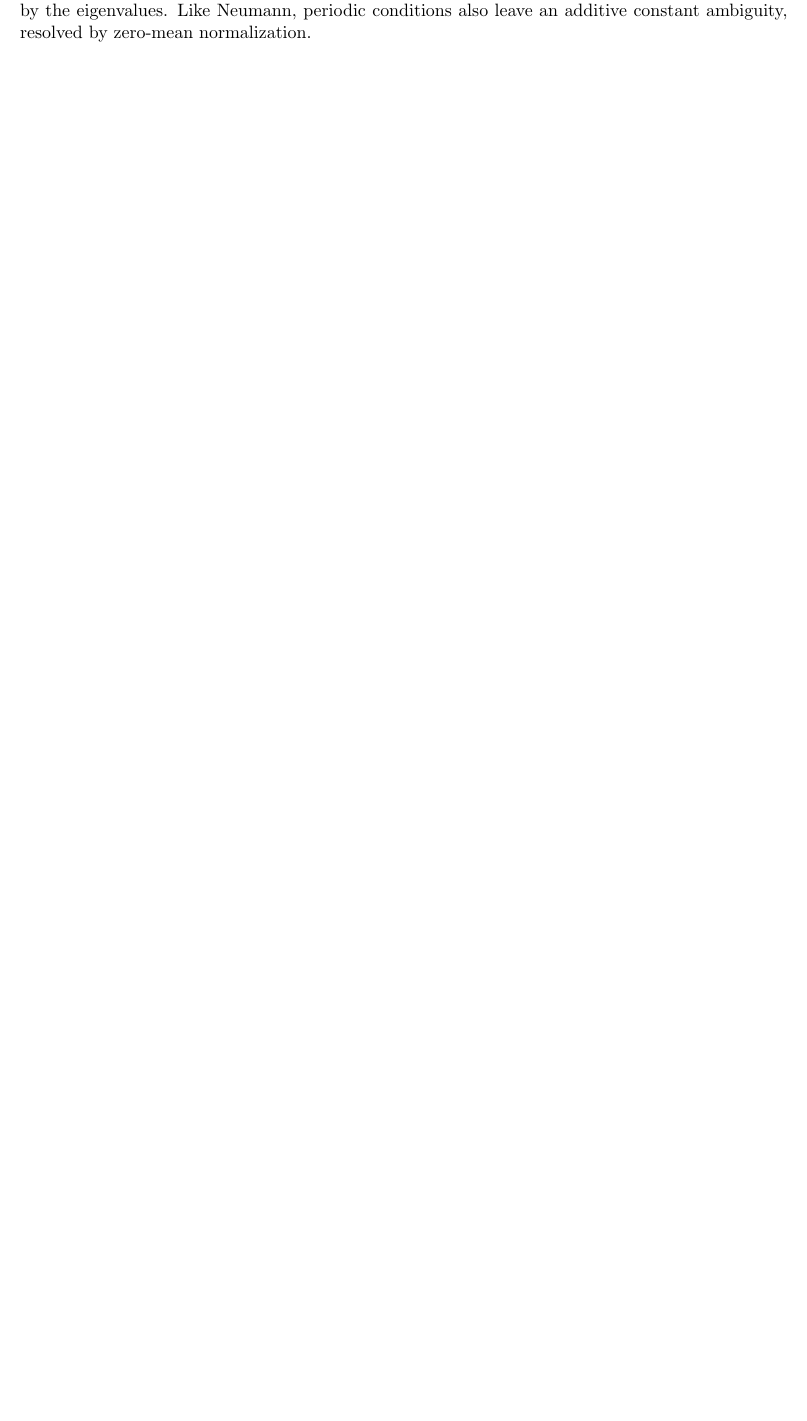
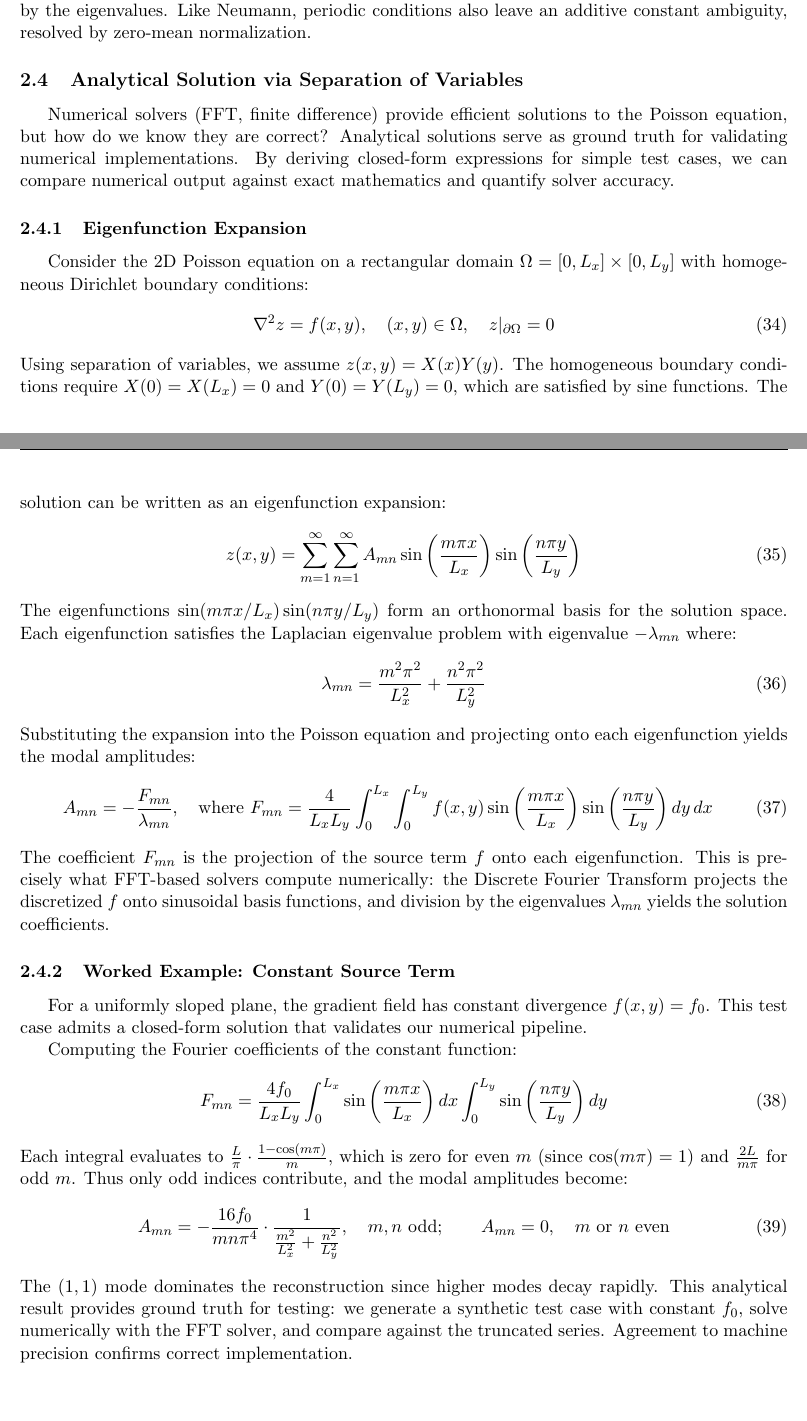
Before and after one commit to j-vaught/501_report_Fa25, a LaTeX paper (project_restructured.tex): part of page 11 of 11 before the commit and two parts of pages 11 and 12 of 12 after it, the two joined at a grey line, cut so that both start at the same text, the shorter picture padded with empty space. Compiled offline with pdfLaTeX.

Commit message:
feat: add analytical solution for Poisson's equation via separation of variables with eigenfunction expansion and a constant source term example.

```diff
--- a/project_restructured.tex
+++ b/project_restructured.tex
@@ -503,11 +503,46 @@ In other words, the source term must integrate to zero over the domain. Even whe
 
 
 %%%%%%%%%%%%%%%%%%%%%%%%%%%%%%%%%%%%%%%%%%%%%%%%%%%%%%
-% PLACEHOLDER: Section 2.4 - Analytical Solution: Separation of Variables
+\subsection{Analytical Solution via Separation of Variables}
+
+Numerical solvers (FFT, finite difference) provide efficient solutions to the Poisson equation, but how do we know they are correct? Analytical solutions serve as ground truth for validating numerical implementations. By deriving closed-form expressions for simple test cases, we can compare numerical output against exact mathematics and quantify solver accuracy.
+
+\subsubsection{Eigenfunction Expansion}
+
+Consider the 2D Poisson equation on a rectangular domain $\Omega = [0, L_x] \times [0, L_y]$ with homogeneous Dirichlet boundary conditions:
+\begin{equation}
+\nabla^2 z = f(x,y), \quad (x,y) \in \Omega, \quad z|_{\partial \Omega} = 0
+\end{equation}
+Using separation of variables, we assume $z(x,y) = X(x)Y(y)$. The homogeneous boundary conditions require $X(0) = X(L_x) = 0$ and $Y(0) = Y(L_y) = 0$, which are satisfied by sine functions. The solution can be written as an eigenfunction expansion:
+\begin{equation}
+z(x,y) = \sum_{m=1}^{\infty}\sum_{n=1}^{\infty} A_{mn} \sin\left(\frac{m\pi x}{L_x}\right) \sin\left(\frac{n\pi y}{L_y}\right)
+\end{equation}
+The eigenfunctions $\sin(m\pi x/L_x)\sin(n\pi y/L_y)$ form an orthonormal basis for the solution space. Each eigenfunction satisfies the Laplacian eigenvalue problem with eigenvalue $-\lambda_{mn}$ where:
+\begin{equation}
+\lambda_{mn} = \frac{m^2\pi^2}{L_x^2} + \frac{n^2\pi^2}{L_y^2}
+\end{equation}
+Substituting the expansion into the Poisson equation and projecting onto each eigenfunction yields the modal amplitudes:
+\begin{equation}
+A_{mn} = -\frac{F_{mn}}{\lambda_{mn}}, \quad \text{where } F_{mn} = \frac{4}{L_x L_y} \int_0^{L_x}\int_0^{L_y} f(x,y) \sin\left(\frac{m\pi x}{L_x}\right) \sin\left(\frac{n\pi y}{L_y}\right) dy\, dx
+\end{equation}
+The coefficient $F_{mn}$ is the projection of the source term $f$ onto each eigenfunction. This is precisely what FFT-based solvers compute numerically: the Discrete Fourier Transform projects the discretized $f$ onto sinusoidal basis functions, and division by the eigenvalues $\lambda_{mn}$ yields the solution coefficients.
+
+\subsubsection{Worked Example: Constant Source Term}
+
+For a uniformly sloped plane, the gradient field has constant divergence $f(x,y) = f_0$. This test case admits a closed-form solution that validates our numerical pipeline.
+
+Computing the Fourier coefficients of the constant function:
+\begin{equation}
+F_{mn} = \frac{4f_0}{L_x L_y} \int_0^{L_x} \sin\left(\frac{m\pi x}{L_x}\right) dx \int_0^{L_y} \sin\left(\frac{n\pi y}{L_y}\right) dy
+\end{equation}
+Each integral evaluates to $\frac{L}{\pi} \cdot \frac{1-\cos(m\pi)}{m}$, which is zero for even $m$ (since $\cos(m\pi) = 1$) and $\frac{2L}{m\pi}$ for odd $m$. Thus only odd indices contribute, and the modal amplitudes become:
+\begin{equation}
+A_{mn} = -\frac{16 f_0}{mn\pi^4} \cdot \frac{1}{\frac{m^2}{L_x^2}+\frac{n^2}{L_y^2}}, \quad m,n \text{ odd}; \qquad A_{mn}=0, \quad m \text{ or } n \text{ even}
+\end{equation}
+The $(1,1)$ mode dominates the reconstruction since higher modes decay rapidly. This analytical result provides ground truth for testing: we generate a synthetic test case with constant $f_0$, solve numerically with the FFT solver, and compare against the truncated series. Agreement to machine precision confirms correct implementation.
 
 
-
-
-
+%%%%%%%%%%%%%%%%%%%%%%%%%%%%%%%%%%%%%%%%%%%%%%%%%%%%%%
+% End of Chapter 2: Mathematical Foundation
 
 \end{document}
```
Also changed, not shown: project_restructured.pdf.
